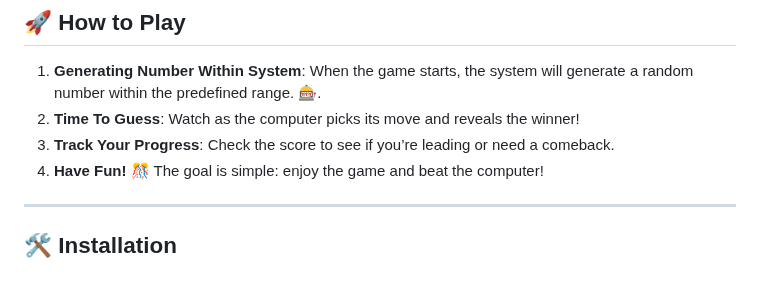
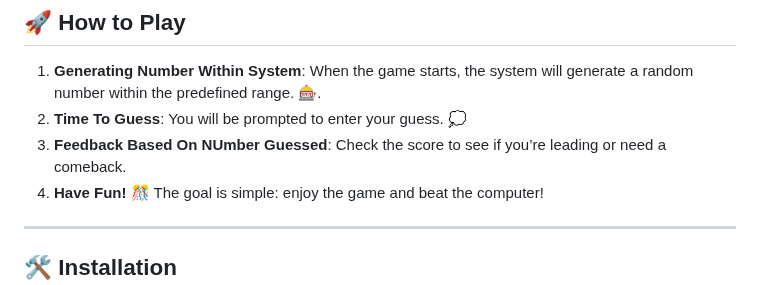
Before and after one commit to KelvCodes/NumQuest, a Markdown page: README.md, the part around the change. Rendered like a GitHub page.

```diff
--- a/README.md
+++ b/README.md
@@ -18,8 +18,8 @@ A simple yet fun take on the classic game, built with 💻 **HTML**, 🎨 **CSS*
 
 ## 🚀 How to Play
 1. **Generating Number Within System**: When the game starts, the system will generate a random number within the predefined range. 🎰.
-2. **Time To Guess**: Watch as the computer picks its move and reveals the winner!
-3. **Track Your Progress**: Check the score to see if you’re leading or need a comeback.
+2. **Time To Guess**:  You will be prompted to enter your guess. 💭
+3. **Feedback Based On NUmber Guessed**: Check the score to see if you’re leading or need a comeback.
 4. **Have Fun!** 🎊 The goal is simple: enjoy the game and beat the computer!
 
 ---
```
